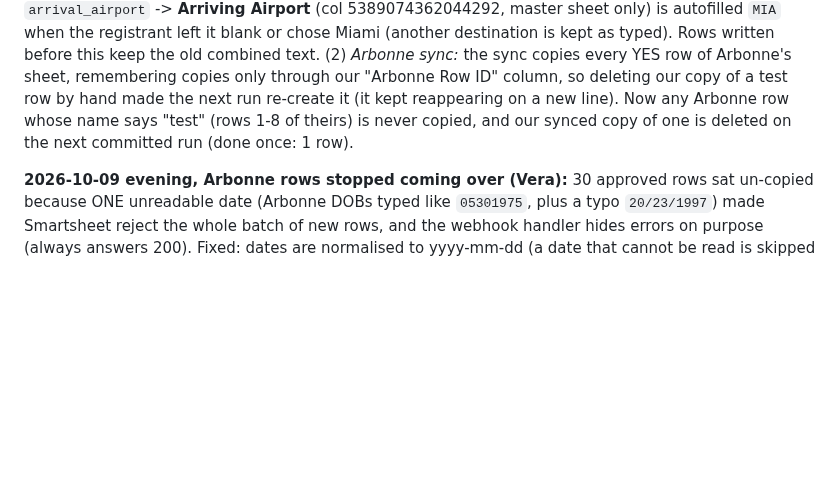
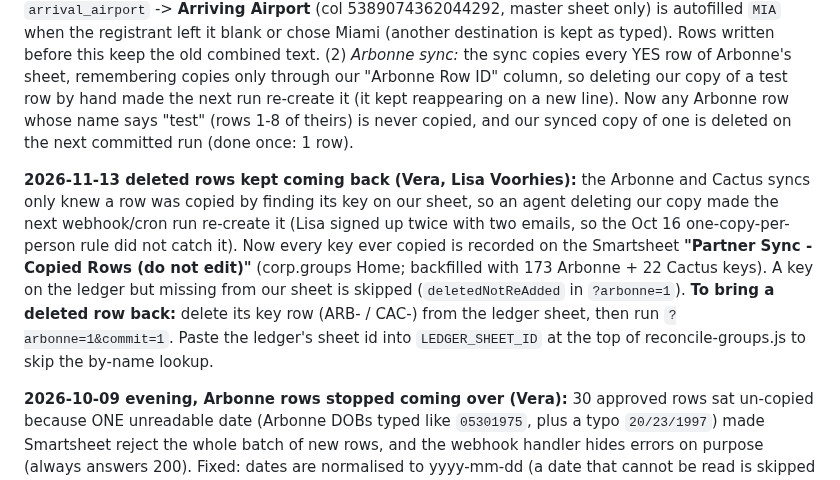
Before and after one commit to NehmanDevelops/Kensington-group-form, a Markdown page: PROJECT_HANDOFF.md, the part around the change. Drawn GitHub-style; blank space fills up the shorter version.

Commit message:
Handoff: partner-sync copied-rows ledger
Co-Authored-By: Claude Opus 5.5 <noreply@anthropic.com>

```diff
--- a/PROJECT_HANDOFF.md
+++ b/PROJECT_HANDOFF.md
@@ -93,6 +93,8 @@ All repos are under GitHub user `NehmanDevelops`. Deploys are on Vercel (`vercel
 - **TEMP route still deployed:** `?peek=` in `reconcile-groups.js` (public, read-only, returns column names/counts only). Remove it.
 
 **2026-10-09 fixes (Vera):** (1) *Swoogo parser:* for Swoogo alerts only (recognised by wording like "Kensington Group ID" / "someone has registered with travel", since the body never says "swoogo") the master's **Departure Airport** column now gets only the departure airport, and the new mapping `arrival_airport` -> **Arriving Airport** (col 5389074362044292, master sheet only) is autofilled `MIA` when the registrant left it blank or chose Miami (another destination is kept as typed). Rows written before this keep the old combined text. (2) *Arbonne sync:* the sync copies every YES row of Arbonne's sheet, remembering copies only through our "Arbonne Row ID" column, so deleting our copy of a test row by hand made the next run re-create it (it kept reappearing on a new line). Now any Arbonne row whose name says "test" (rows 1-8 of theirs) is never copied, and our synced copy of one is deleted on the next committed run (done once: 1 row).
+
+**2026-11-13 deleted rows kept coming back (Vera, Lisa Voorhies):** the Arbonne and Cactus syncs only knew a row was copied by finding its key on our sheet, so an agent deleting our copy made the next webhook/cron run re-create it (Lisa signed up twice with two emails, so the Oct 16 one-copy-per-person rule did not catch it). Now every key ever copied is recorded on the Smartsheet **"Partner Sync - Copied Rows (do not edit)"** (corp.groups Home; backfilled with 173 Arbonne + 22 Cactus keys). A key on the ledger but missing from our sheet is skipped (`deletedNotReAdded` in `?arbonne=1`). **To bring a deleted row back:** delete its key row (ARB-<their row id> / CAC-<id>) from the ledger sheet, then run `?arbonne=1&commit=1`. Paste the ledger's sheet id into `LEDGER_SHEET_ID` at the top of reconcile-groups.js to skip the by-name lookup.
 
 **2026-10-09 evening, Arbonne rows stopped coming over (Vera):** 30 approved rows sat un-copied because ONE unreadable date (Arbonne DOBs typed like `05301975`, plus a typo `20/23/1997`) made Smartsheet reject the whole batch of new rows, and the webhook handler hides errors on purpose (always answers 200). Fixed: dates are normalised to yyyy-mm-dd (a date that cannot be read is skipped and listed in `unreadableDates` in the `?arbonne=1` output), a rejected batch falls back to adding rows one by one, and webhook failures are now logged. Ran once: 30 created. **If Arbonne rows stop again, run `/api/reconcile-groups?arbonne=1` (dry run) first: `error`, `unreadableDates`, `approvedNew` tell you why.**
 
```
